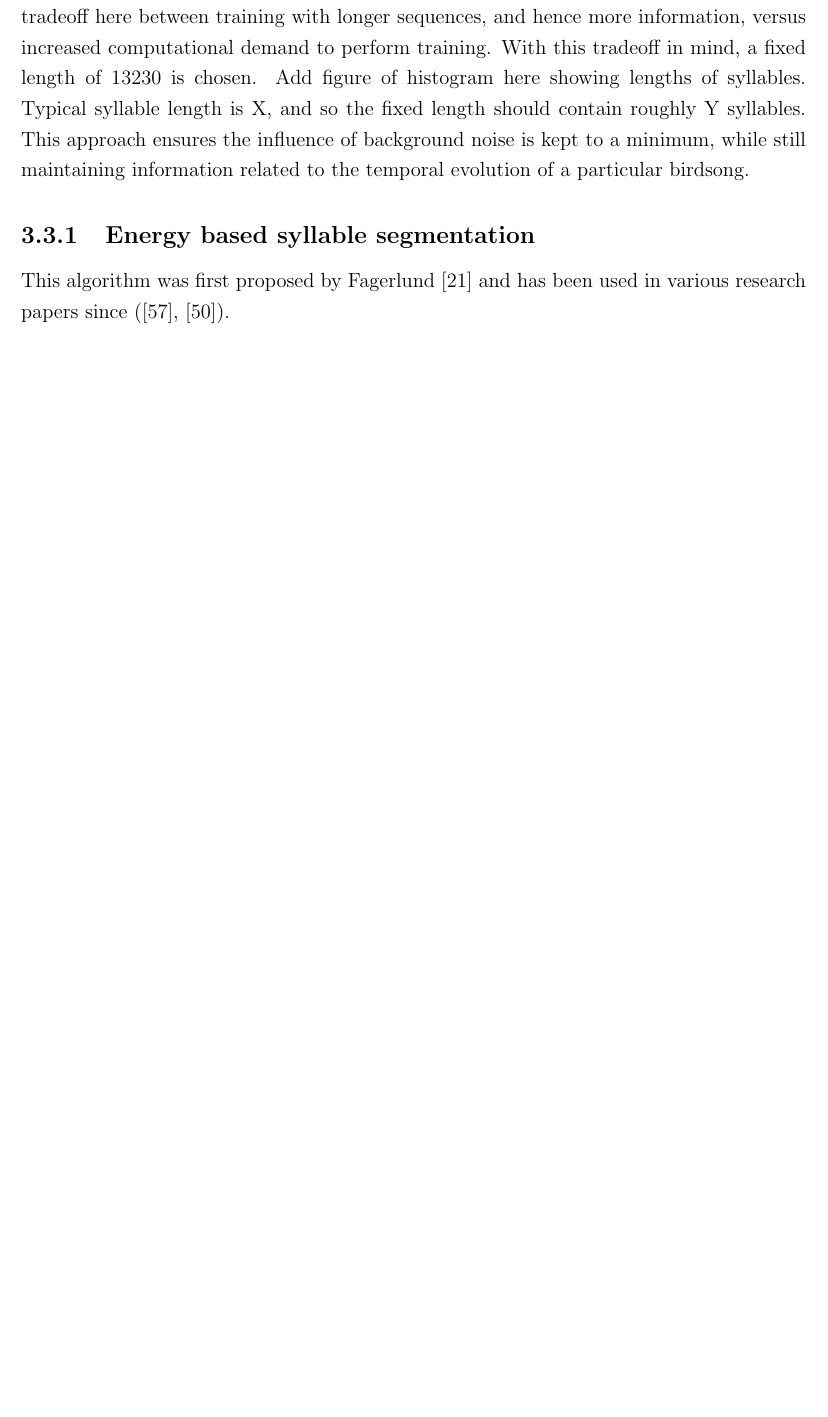
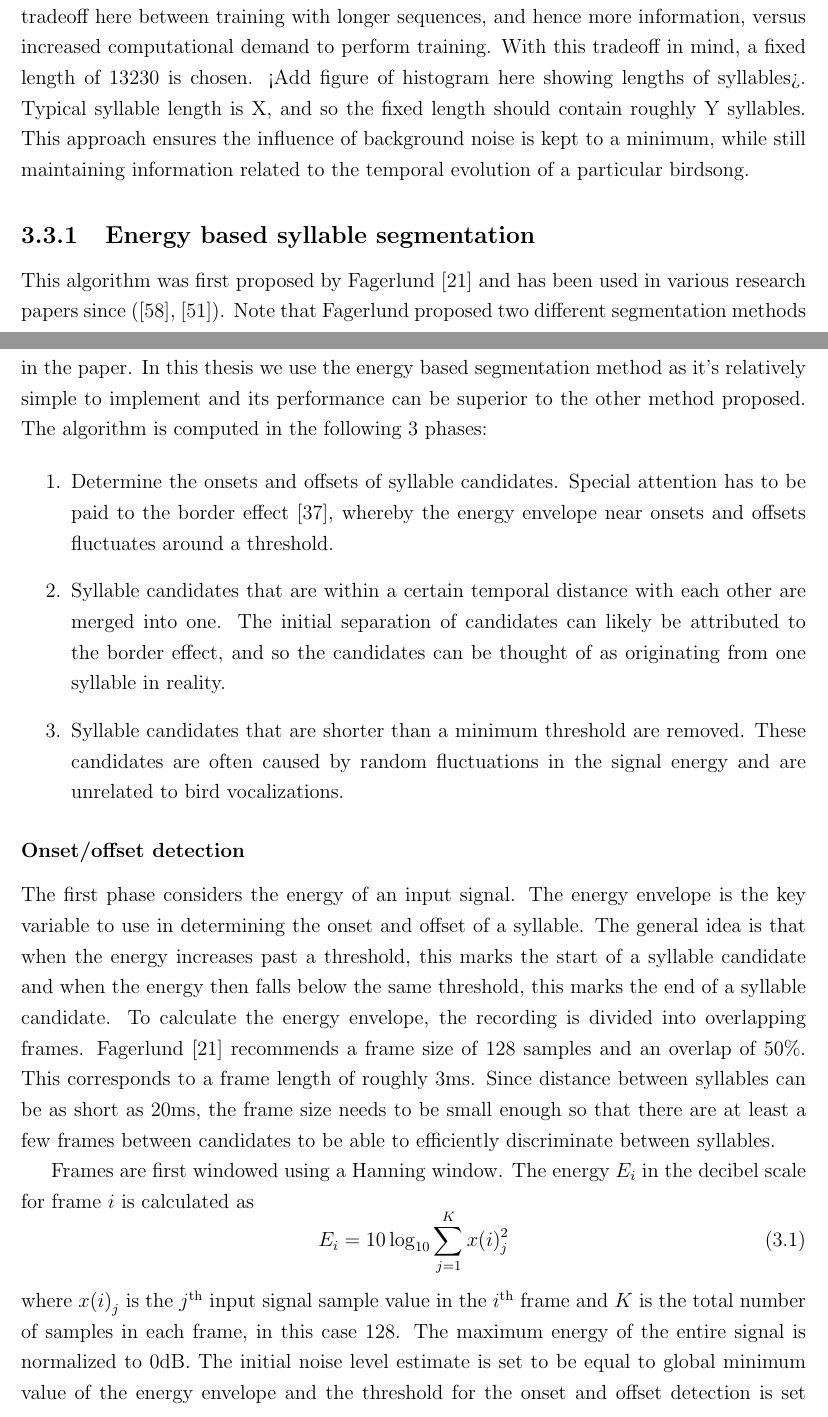
Before and after one commit to dbatten5/msc-thesis, a LaTeX thesis (report/main.tex, which reads report/methodology.tex): part of page 25 of 34 before the commit and two parts of pages 25 and 26 of 36 after it, the two joined at a grey line, cut so that both start at the same text, the shorter picture padded with empty space. Compiled offline with pdfLaTeX.

Commit message:
add segmentation bits

```diff
--- a/report/methodology.tex
+++ b/report/methodology.tex
@@ -127,15 +127,61 @@ using single syllables returns suboptimal results, whereas using sequences of
 syllables gives much improved accuracy. Of course there is a tradeoff here
 between training with longer sequences, and hence more information, versus
 increased computational demand to perform training. With this tradeoff in mind,
-a fixed length of 13230 is chosen. Add figure of histogram here showing lengths
-of syllables. Typical syllable length is X, and so the fixed length should
+a fixed length of 13230 is chosen. <Add figure of histogram here showing lengths
+of syllables>. Typical syllable length is X, and so the fixed length should
 contain roughly Y syllables. This approach ensures the influence of background
 noise is kept to a minimum, while still maintaining information related to the
 temporal evolution of a particular birdsong.
-
 
 \subsection{Energy based syllable segmentation}\label{ssec:syllable_seg}
 
 This algorithm was first proposed by Fagerlund~\cite{fagerlund2004automatic}
 and has been used in various research papers since
-(\cite{somervuo2006parametric},~\cite{ramashini2022robust}).
+(\cite{somervuo2006parametric},~\cite{ramashini2022robust}). Note that Fagerlund
+proposed two different segmentation methods in the paper. In this thesis we use
+the energy based segmentation method as it's relatively
+simple to implement and its performance can be superior to the other method
+proposed. The algorithm is computed in the following 3 phases:
+
+\begin{enumerate}
+
+  \item Determine the onsets and offsets of syllable candidates. Special
+    attention has to be paid to the border effect~\cite{li2001classification},
+    whereby the energy envelope near onsets and offsets fluctuates around a
+    threshold.
+
+  \item Syllable candidates that are within a certain temporal distance with
+    each other are merged into one. The initial separation of candidates can
+    likely be attributed to the border effect, and so the candidates can be
+    thought of as originating from one syllable in reality.
+
+  \item Syllable candidates that are shorter than a minimum threshold are
+    removed. These candidates are often caused by random fluctuations in the
+    signal energy and are unrelated to bird vocalizations.
+
+\end{enumerate}
+
+\subsubsection{Onset/offset detection}
+
+The first phase considers the energy of an input signal. The energy envelope is
+the key variable to use in determining the onset and offset of a syllable. The
+general idea is that when the energy increases past a threshold, this marks the
+start of a syllable candidate and when the energy then falls below the same
+threshold, this marks the end of a syllable candidate. To calculate the energy
+envelope, the recording is divided into overlapping frames.
+Fagerlund~\cite{fagerlund2004automatic} recommends a frame size of 128 samples
+and an overlap of 50\%. This corresponds to a frame length of roughly 3ms. Since
+distance between syllables can be as short as 20ms, the frame size needs to be
+small enough so that there are at least a few frames between candidates to be
+able to efficiently discriminate between syllables.
+
+Frames are first windowed using a Hanning window. The energy $E_i$ in the
+decibel scale for frame $i$ is calculated as
+\begin{equation}
+  E_i = 10 \log_{10} \sum_{j=1}^{K} x{(i)}_{j}^2
+\end{equation}
+where $x{(i)}_j$ is the $j^{\text{th}}$ input signal sample value in the
+$i^{\text{th}}$ frame and $K$ is the total number of samples in each frame, in
+this case 128. The maximum energy of the entire signal is normalized to 0dB.
+The initial noise level estimate is set to be equal to global minimum value of
+the energy envelope and the threshold for the onset and offset detection is set
```
Also changed, not shown: report/refs.bib (+11 -0 lines), report/main.pdf (deleted), report/methodology.tex (28 more changed lines).
